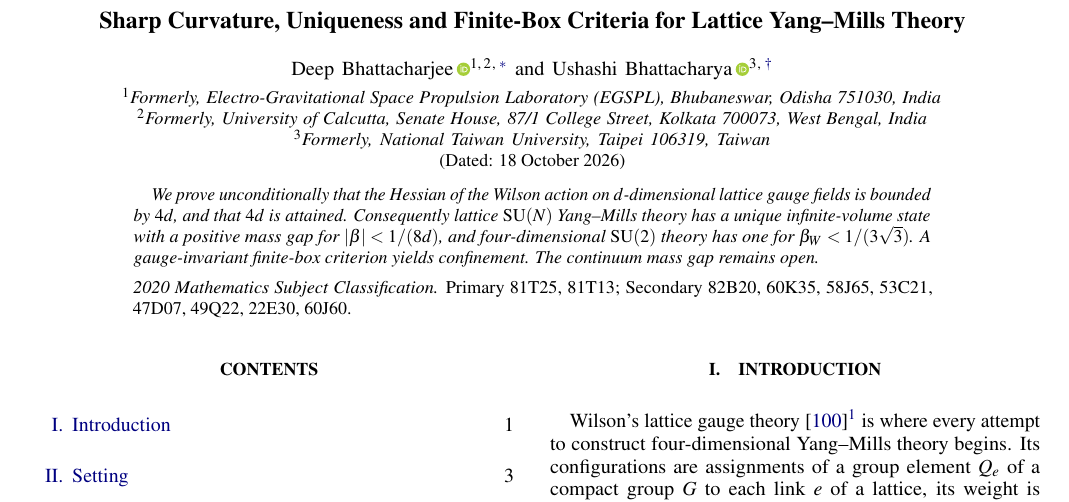
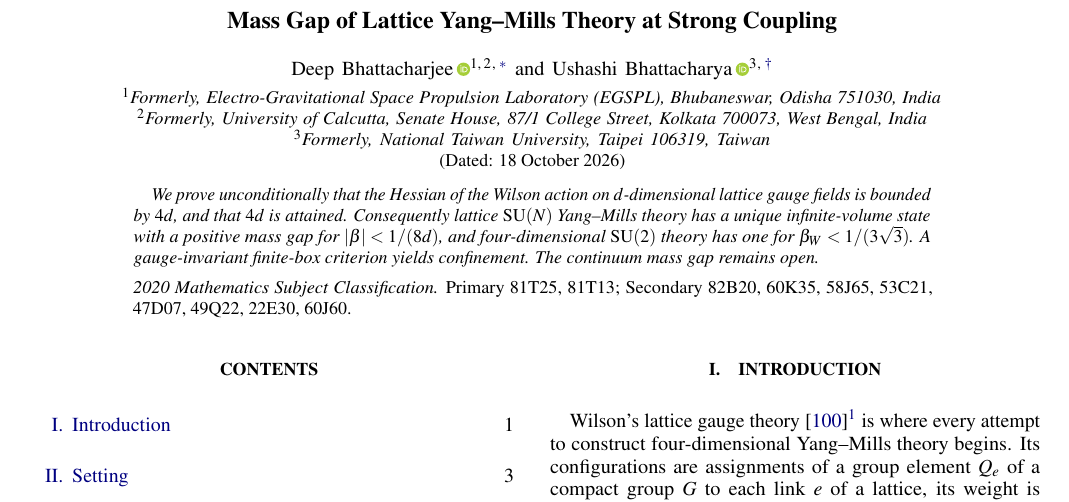
Before and after one commit to creelie/4Y-M, a LaTeX paper (strong-coupling/prd/main.tex): part of page 1 of 25, cut at the place of the change. The pictures show the PDF file strong-coupling/prd/YangMillsStrongCoupling_PRD.pdf that the author committed with the source.

Commit message:
Retitle the PRD paper: Mass Gap of Lattice Yang-Mills Theory at Strong Coupling

```diff
--- a/strong-coupling/prd/main.tex
+++ b/strong-coupling/prd/main.tex
@@ -65,8 +65,7 @@
 \setlength{\emergencystretch}{3em}
 \begin{document}
 
-\title{Sharp Curvature, Uniqueness and Finite-Box Criteria for Lattice
-Yang--Mills Theory}
+\title{Mass Gap of Lattice Yang--Mills Theory at Strong Coupling}
 
 \author{Deep Bhattacharjee\,\orcidlink{0000-0003-0466-750X}}
 \email{itsdeep@live.com}
```
Also changed, not shown: strong-coupling/README.md, strong-coupling/prd/YangMillsStrongCoupling_PRD.pdf.
